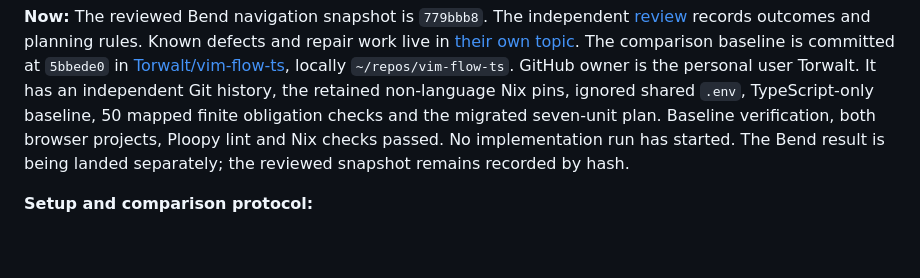
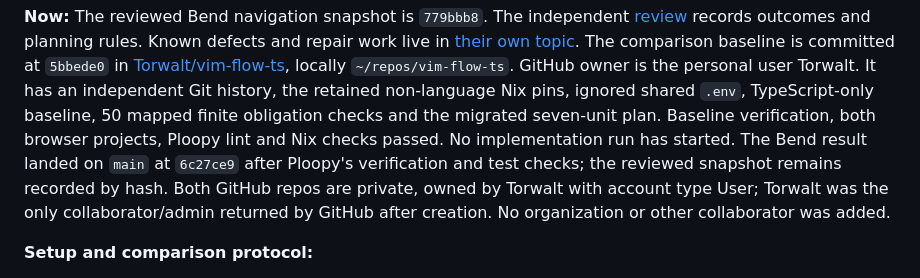
Before and after one commit to Torwalt/vim-flow, a Markdown page: docs/workbench/bend-typescript-comparison.md, the part around the change. Rendered like a GitHub page; blank space fills up the shorter version.

Commit message:
Record the published comparison setup and navigation landing

```diff
--- a/docs/workbench/bend-typescript-comparison.md
+++ b/docs/workbench/bend-typescript-comparison.md
@@ -27,7 +27,10 @@ independent Git history, the retained non-language Nix pins, ignored shared
 `.env`, TypeScript-only baseline, 50 mapped finite obligation checks and the
 migrated seven-unit plan. Baseline verification, both browser projects, Ploopy
 lint and Nix checks passed. No implementation run has started. The Bend result
-is being landed separately; the reviewed snapshot remains recorded by hash.
+landed on `main` at `6c27ce9` after Ploopy's verification and test checks; the
+reviewed snapshot remains recorded by hash. Both GitHub repos are private,
+owned by Torwalt with account type User; Torwalt was the only collaborator/admin
+returned by GitHub after creation. No organization or other collaborator was added.
 
 **Setup and comparison protocol:**
 
```
